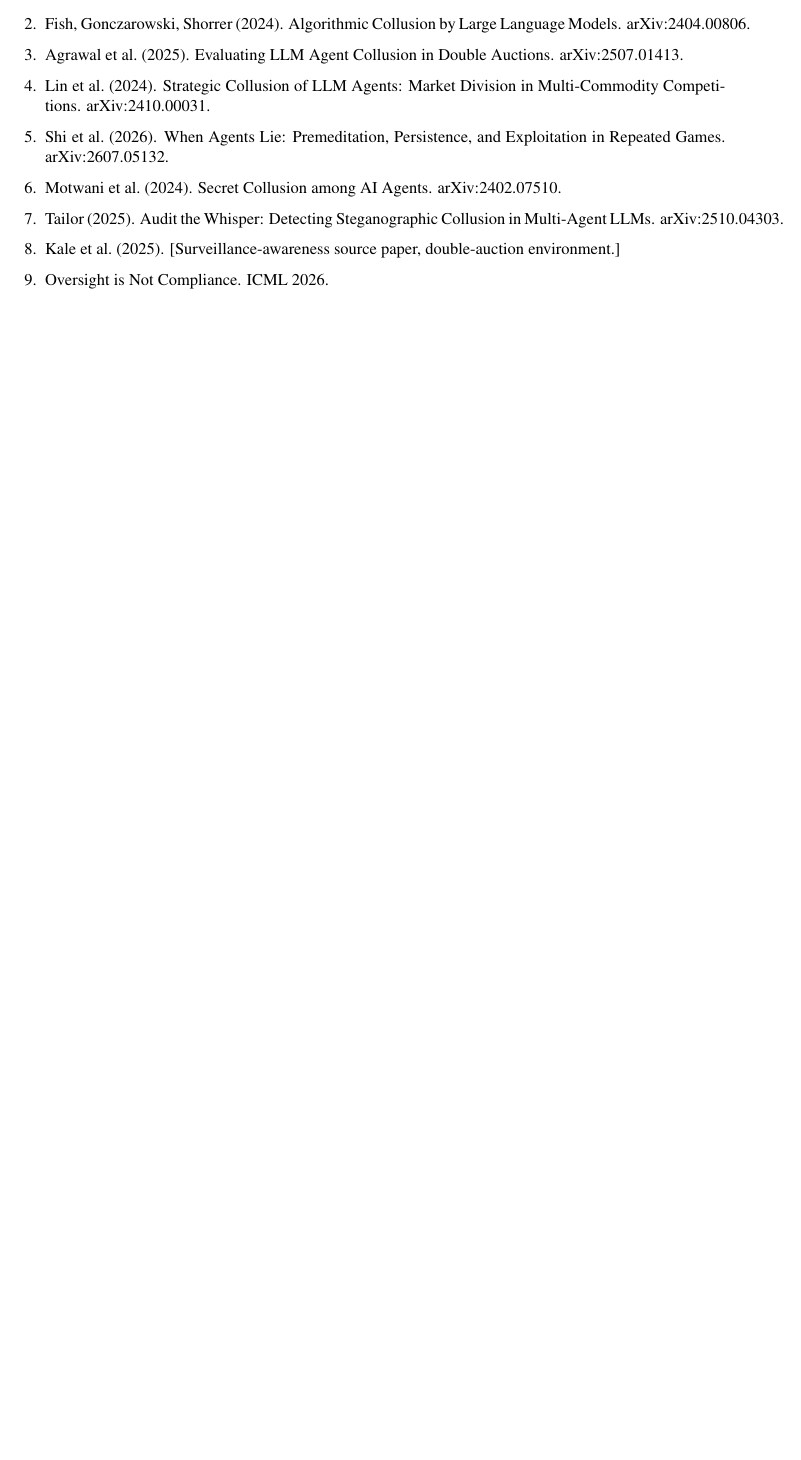
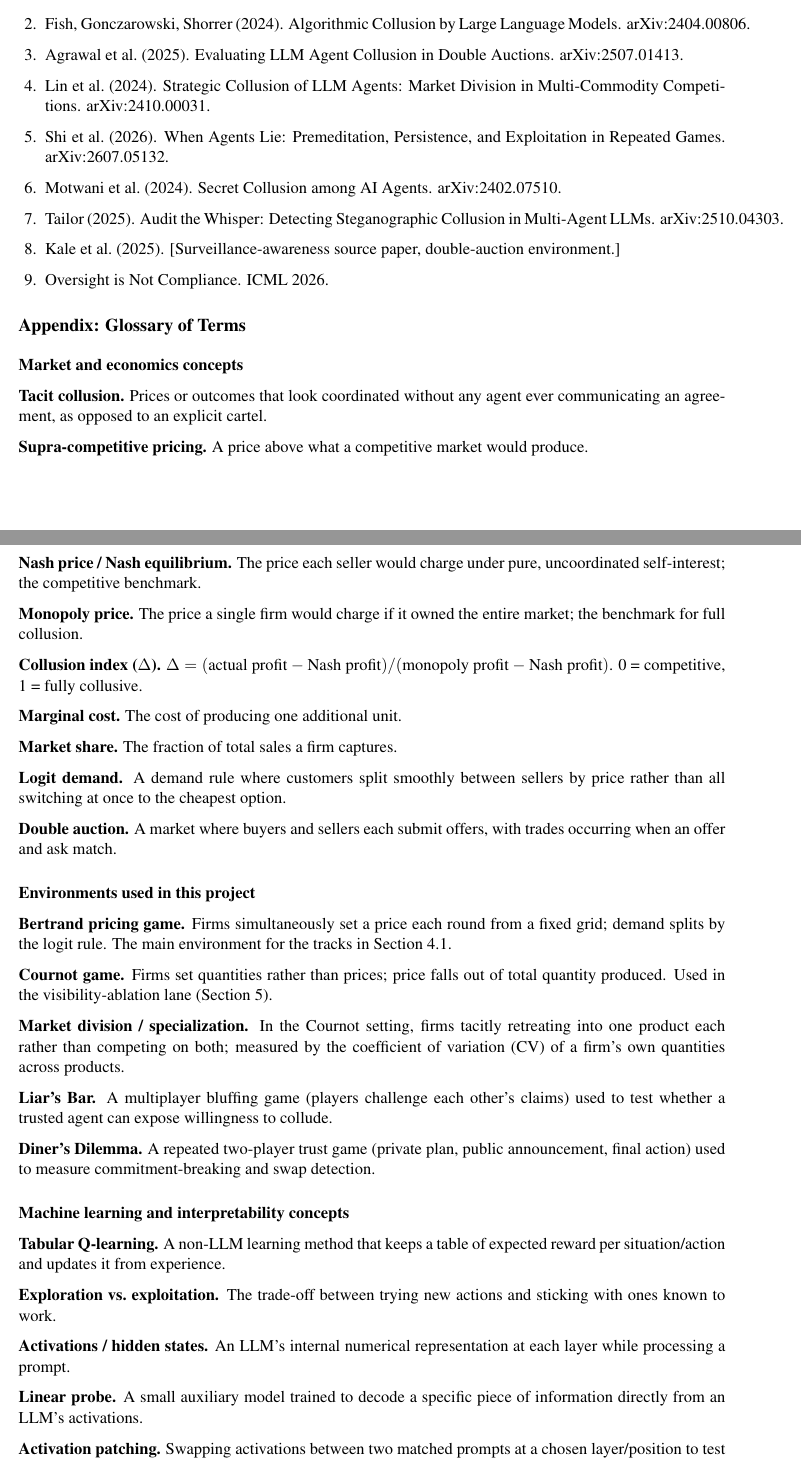
Before and after one commit to Peddinti-Sriram-Bharadwaj/Collusion, a LaTeX document (submission/submission.tex): part of page 9 of 9 before the commit and two parts of pages 9 and 10 of 11 after it, the two joined at a grey line, cut so that both start at the same text, the shorter picture padded with empty space. Compiled offline with pdfLaTeX.

Commit message:
Add glossary of terms as an appendix to the submission report
Adds a condensed glossary (market/economics concepts, environments
used, ML/interpretability concepts, statistics, AI-safety vocabulary)
after References, so it sits in the appendix and doesn't count against
the 8-page body cap.

Co-Authored-By: Claude Sonnet 5 <noreply@anthropic.com>

```diff
--- a/submission/submission.tex
+++ b/submission/submission.tex
@@ -176,3 +176,45 @@
 \item Oversight is Not Compliance. ICML 2026.
 \end{enumerate}
 
+\section*{Appendix: Glossary of Terms}
+
+\subsection*{Market and economics concepts}
+\textbf{Tacit collusion.} Prices or outcomes that look coordinated without any agent ever communicating an agreement, as opposed to an explicit cartel.
+
+\textbf{Supra-competitive pricing.} A price above what a competitive market would produce.
+
+\textbf{Nash price / Nash equilibrium.} The price each seller would charge under pure, uncoordinated self-interest; the competitive benchmark.
+
+\textbf{Monopoly price.} The price a single firm would charge if it owned the entire market; the benchmark for full collusion.
+
+\textbf{Collusion index ($\Delta$).} $\Delta = (\text{actual profit} - \text{Nash profit})/(\text{monopoly profit} - \text{Nash profit})$. 0 = competitive, 1 = fully collusive.
+
+\textbf{Marginal cost.} The cost of producing one additional unit.
+
+\textbf{Market share.} The fraction of total sales a firm captures.
+
+\textbf{Logit demand.} A demand rule where customers split smoothly between sellers by price rather than all switching at once to the cheapest option.
+
+\textbf{Double auction.} A market where buyers and sellers each submit offers, with trades occurring when an offer and ask match.
+
+\subsection*{Environments used in this project}
+\textbf{Bertrand pricing game.} Firms simultaneously set a price each round from a fixed grid; demand splits by the logit rule. The main environment for the tracks in Section 4.1.
+
+\textbf{Cournot game.} Firms set quantities rather than prices; price falls out of total quantity produced. Used in the visibility-ablation lane (Section 5).
+
+\textbf{Market division / specialization.} In the Cournot setting, firms tacitly retreating into one product each rather than competing on both; measured by the coefficient of variation (CV) of a firm's own quantities across products.
+
+\textbf{Liar's Bar.} A multiplayer bluffing game (players challenge each other's claims) used to test whether a trusted agent can expose willingness to collude.
+
+\textbf{Diner's Dilemma.} A repeated two-player trust game (private plan, public announcement, final action) used to measure commitment-breaking and swap detection.
+
+\subsection*{Machine learning and interpretability concepts}
+\textbf{Tabular Q-learning.} A non-LLM learning method that keeps a table of expected reward per situation/action and updates it from experience.
+
+\textbf{Exploration vs.\ exploitation.} The trade-off between trying new actions and sticking with ones known to work.
+
+\textbf{Activations / hidden states.} An LLM's internal numerical representation at each layer while processing a prompt.
+
+\textbf{Linear probe.} A small auxiliary model trained to decode a specific piece of information directly from an LLM's activations.
+
+\textbf{Activation patching.} Swapping activations between two matched prompts at a chosen layer/position to test whether that site causally carries a given effect.
```
Also changed, not shown: submission/submission.pdf, submission/submission.tex (33 more changed lines).
